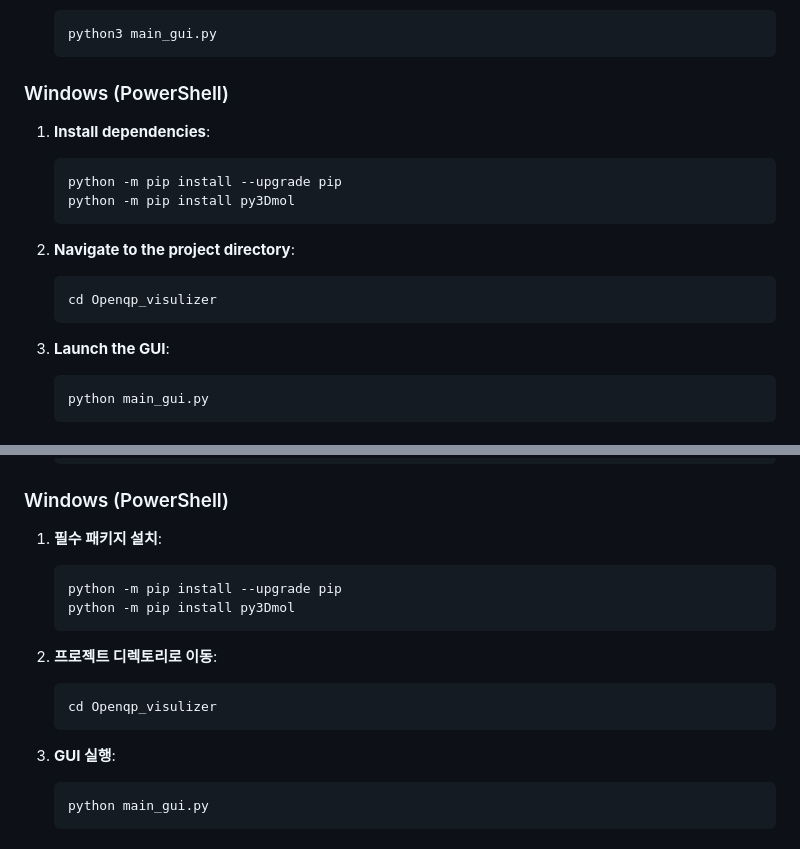
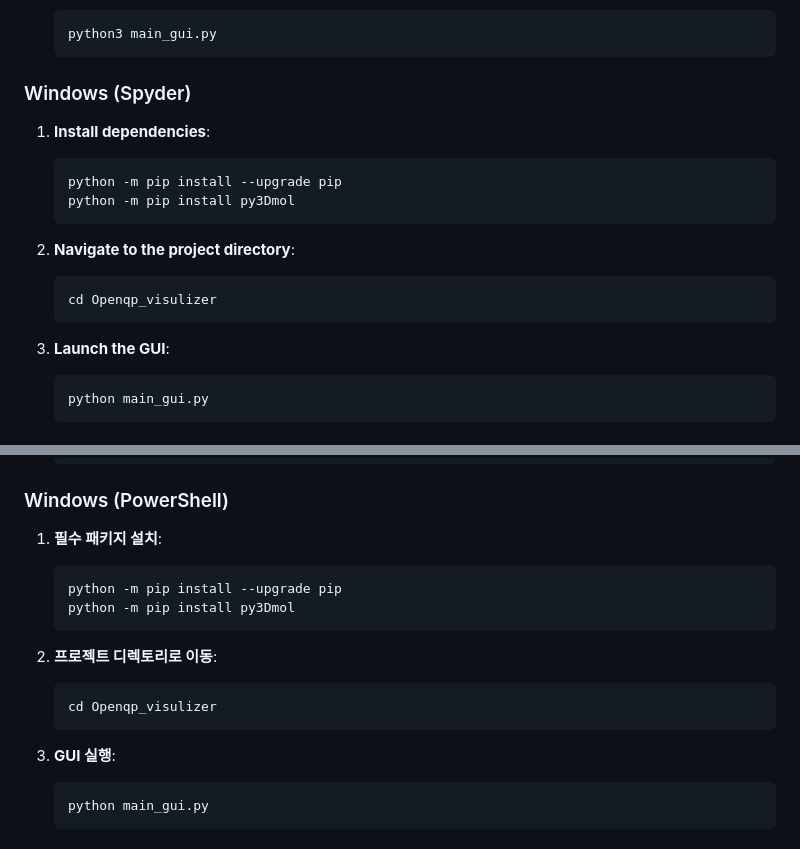
Before and after one commit to Alireza-Lashkaripour/Openqp_visulizer, a Markdown page: README.md, 2 parts joined by grey strips. Rendered like a GitHub page.

````diff
--- a/README.md
+++ b/README.md
@@ -77,21 +77,21 @@ docker pull alireza0027/openqp:fixed
    python3 main_gui.py
    ```
 
-### Windows (PowerShell)
+### Windows (Spyder)
 
 1. **Install dependencies**:
-   ```powershell
+   ```Spyder
    python -m pip install --upgrade pip
    python -m pip install py3Dmol
    ```
 
 2. **Navigate to the project directory**:
-   ```powershell
+   ```Spyder
    cd Openqp_visulizer
    ```
 
 3. **Launch the GUI**:
-   ```powershell
+   ```Spyder
    python main_gui.py
    ```
 
@@ -190,18 +190,18 @@ docker pull alireza0027/openqp:fixed
 ### Windows (PowerShell)
 
 1. **필수 패키지 설치**:
-   ```powershell
+   ```Spyder
    python -m pip install --upgrade pip
    python -m pip install py3Dmol
    ```
 
 2. **프로젝트 디렉토리로 이동**:
-   ```powershell
+   ```Spyder
    cd Openqp_visulizer
    ```
 
 3. **GUI 실행**:
-   ```powershell
+   ```Spyder
    python main_gui.py
    ```
 
````
